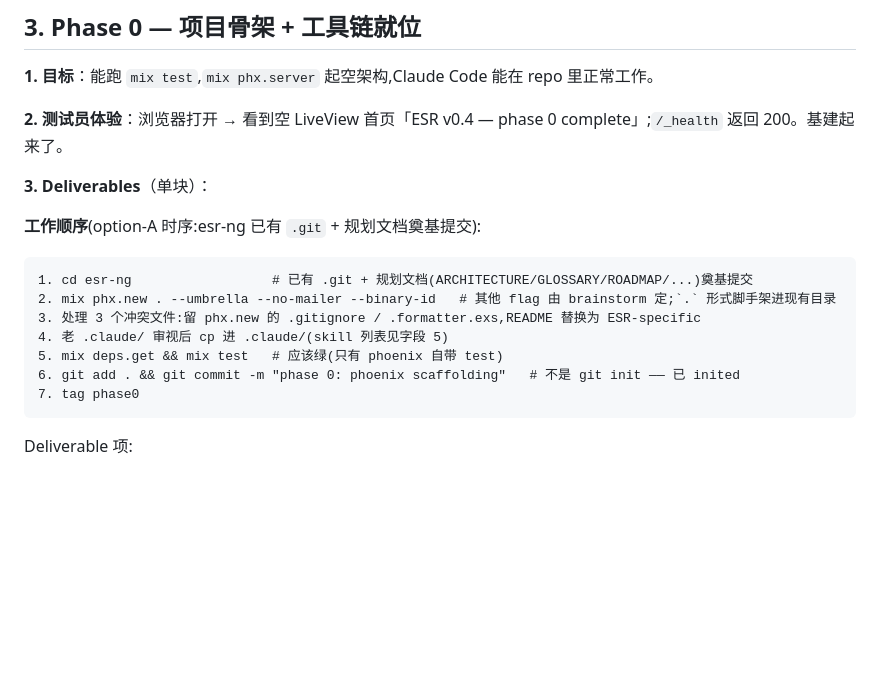
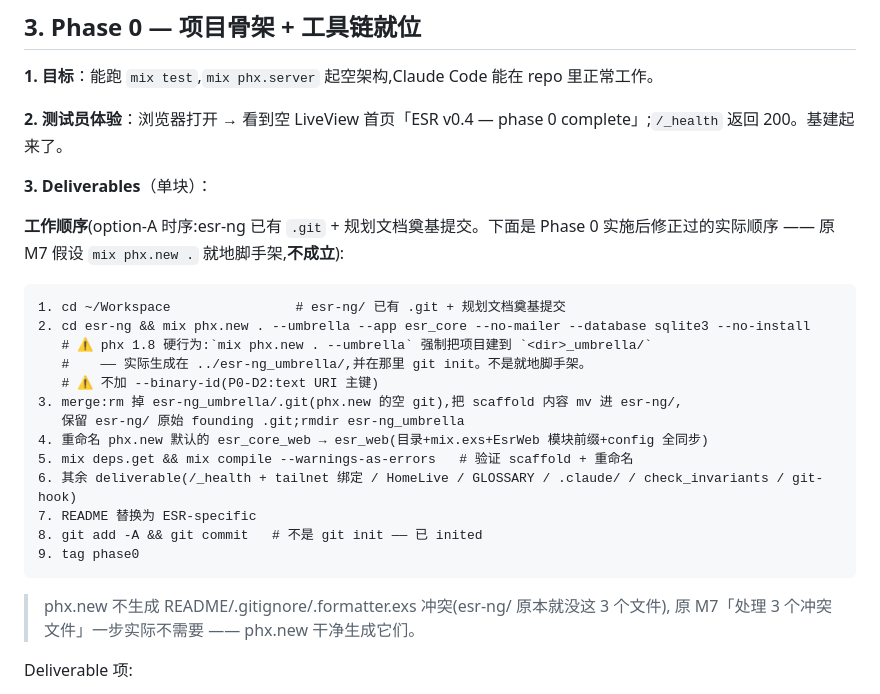
Before and after one commit to ezagent42/esr-ng, a Markdown page: IMPLEMENTATION_ROADMAP.md, the part around the change. GitHub-like rendering; blank space fills up the shorter version.

Commit message:
roadmap: correct Phase 0 §3 work-order — M7 phx.new assumption
`mix phx.new . --umbrella` does NOT scaffold in-place: phx 1.8 forces the
project into `<dir>_umbrella/`. Phase 0 实施 hit this; work-order now
reflects the actual merge-back sequence + drops the non-existent "3
conflict files" step. Architect-requested reverse-patch (Phase 0 sign-off).

Co-Authored-By: Claude Opus 4.7 (1M context) <noreply@anthropic.com>

````diff
--- a/IMPLEMENTATION_ROADMAP.md
+++ b/IMPLEMENTATION_ROADMAP.md
@@ -153,16 +153,25 @@ Phase 4 的 "LiveView IM 完整化" **不是从零做 LiveView**,是给 Phase 1-
 
 **3. Deliverables**（单块）：
 
-**工作顺序**(option-A 时序:esr-ng 已有 `.git` + 规划文档奠基提交):
+**工作顺序**(option-A 时序:esr-ng 已有 `.git` + 规划文档奠基提交。下面是 Phase 0
+实施后修正过的实际顺序 —— 原 M7 假设 `mix phx.new .` 就地脚手架,**不成立**):
 ```
-1. cd esr-ng                  # 已有 .git + 规划文档(ARCHITECTURE/GLOSSARY/ROADMAP/...)奠基提交
-2. mix phx.new . --umbrella --no-mailer --binary-id   # 其他 flag 由 brainstorm 定;`.` 形式脚手架进现有目录
-3. 处理 3 个冲突文件:留 phx.new 的 .gitignore / .formatter.exs,README 替换为 ESR-specific
-4. 老 .claude/ 审视后 cp 进 .claude/(skill 列表见字段 5)
-5. mix deps.get && mix test   # 应该绿(只有 phoenix 自带 test)
-6. git add . && git commit -m "phase 0: phoenix scaffolding"   # 不是 git init —— 已 inited
-7. tag phase0
+1. cd ~/Workspace                # esr-ng/ 已有 .git + 规划文档奠基提交
+2. cd esr-ng && mix phx.new . --umbrella --app esr_core --no-mailer --database sqlite3 --no-install
+   # ⚠️ phx 1.8 硬行为:`mix phx.new . --umbrella` 强制把项目建到 `<dir>_umbrella/`
+   #    —— 实际生成在 ../esr-ng_umbrella/,并在那里 git init。不是就地脚手架。
+   # ⚠️ 不加 --binary-id(P0-D2:text URI 主键)
+3. merge:rm 掉 esr-ng_umbrella/.git(phx.new 的空 git),把 scaffold 内容 mv 进 esr-ng/,
+   保留 esr-ng/ 原始 founding .git;rmdir esr-ng_umbrella
+4. 重命名 phx.new 默认的 esr_core_web → esr_web(目录+mix.exs+EsrWeb 模块前缀+config 全同步)
+5. mix deps.get && mix compile --warnings-as-errors   # 验证 scaffold + 重命名
+6. 其余 deliverable(/_health + tailnet 绑定 / HomeLive / GLOSSARY / .claude/ / check_invariants / git-hook)
+7. README 替换为 ESR-specific
+8. git add -A && git commit   # 不是 git init —— 已 inited
+9. tag phase0
 ```
+> phx.new 不生成 README/.gitignore/.formatter.exs 冲突(esr-ng/ 原本就没这 3 个文件),
+> 原 M7「处理 3 个冲突文件」一步实际不需要 —— phx.new 干净生成它们。
 
 Deliverable 项:
 - `mix.exs` 装上 ARCHITECTURE.md §15 的 12 个 deps(SQLite-only)
````
